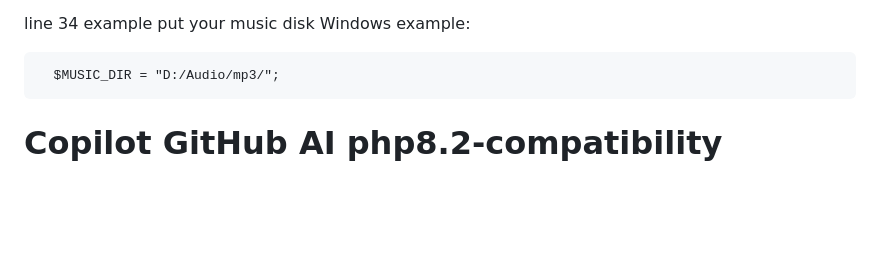
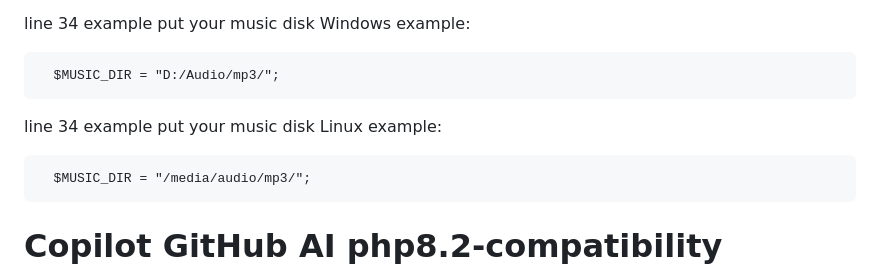
Before and after one commit to BorisPerc/mp3player, a Markdown page: README.md, the part around the change. GitHub-like rendering; blank space fills up the shorter version.

````diff
--- a/README.md
+++ b/README.md
@@ -149,6 +149,11 @@ Setup database.php and visit your url of app
 ```
   $MUSIC_DIR = "D:/Audio/mp3/";
 ```
+  line 34 example put your music disk Linux example:
+```
+  $MUSIC_DIR = "/media/audio/mp3/";
+```
+
 
   # Copilot GitHub AI php8.2-compatibility branch:
 
````
